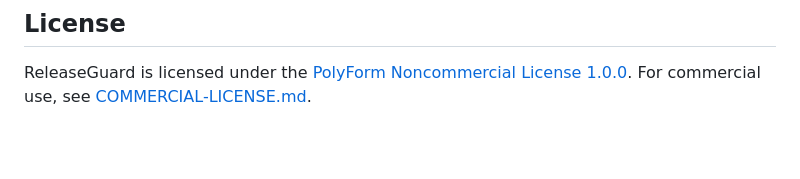
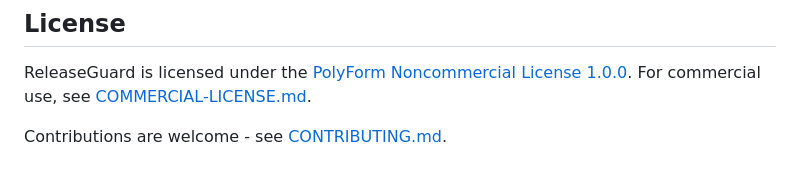
Before and after one commit to malinele/ReleaseGuard, a Markdown page: README.md, the part around the change. GitHub-like rendering; blank space fills up the shorter version.

Commit message:
docs: link contributing guide from the license section

```diff
--- a/README.md
+++ b/README.md
@@ -157,3 +157,5 @@ Install from the pinned `requirements.txt` inside a fresh virtual environment. A
 
 ReleaseGuard is licensed under the [PolyForm Noncommercial License 1.0.0](LICENSE).
 For commercial use, see [COMMERCIAL-LICENSE.md](COMMERCIAL-LICENSE.md).
+
+Contributions are welcome - see [CONTRIBUTING.md](CONTRIBUTING.md).
```
